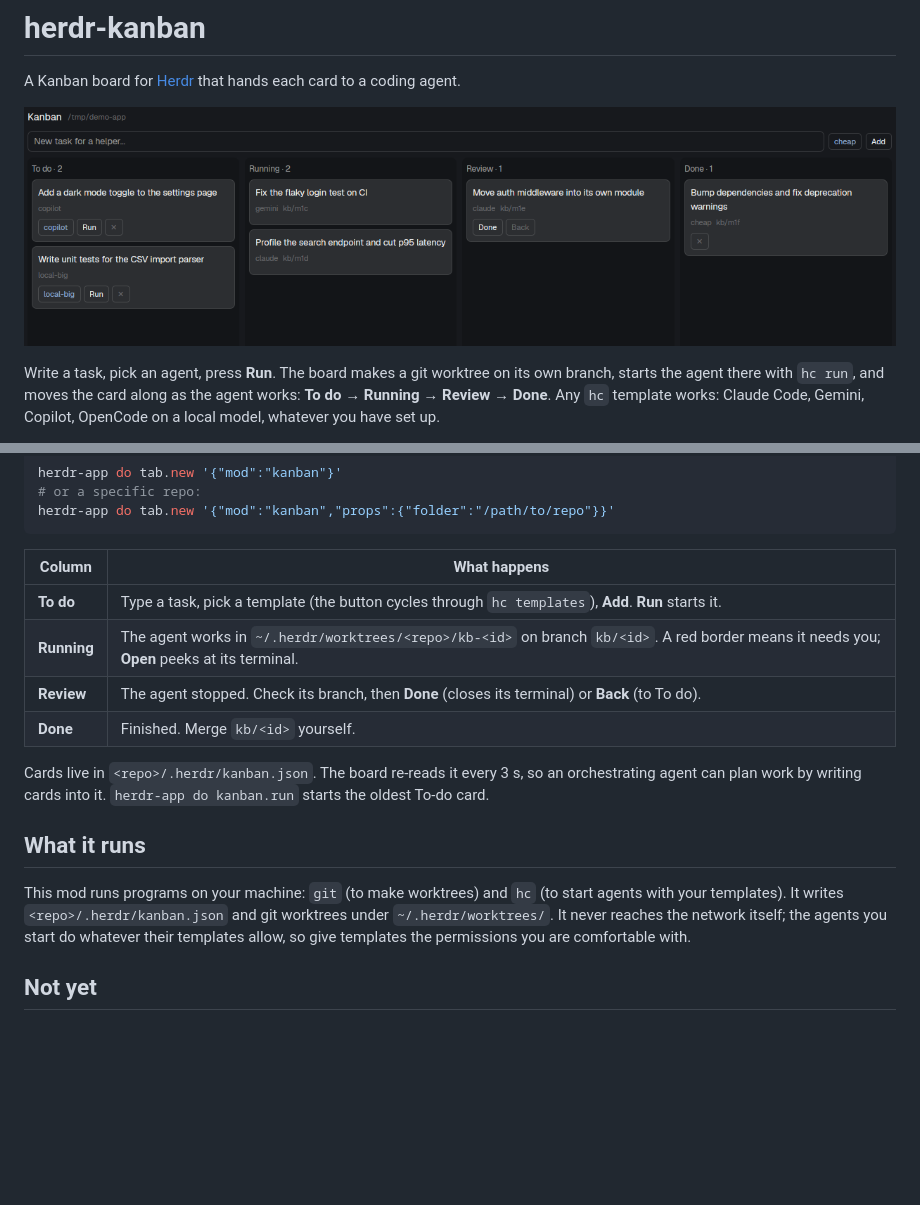
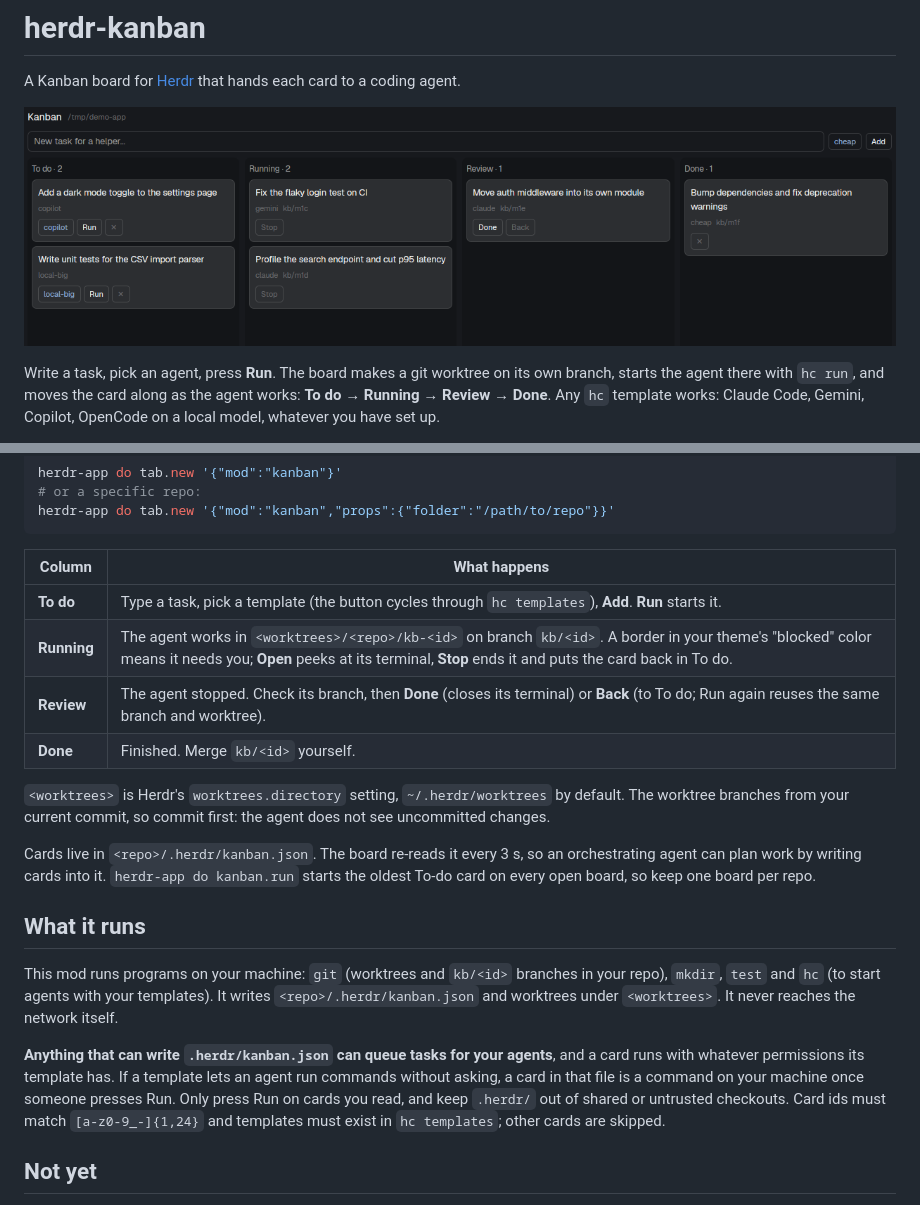
Before and after one commit to anakafeel/herdr-kanban, a Markdown page: README.md, 2 parts joined by grey strips. Drawn GitHub-style; pictures changed too: preview.png; blank space fills up the shorter version.

Commit message:
Fix save races, validate cards, add Stop, document risks

```diff
--- a/README.md
+++ b/README.md
@@ -40,21 +40,31 @@ herdr-app do tab.new '{"mod":"kanban","props":{"folder":"/path/to/repo"}}'
 | Column | What happens |
 |---|---|
 | **To do** | Type a task, pick a template (the button cycles through `hc templates`), **Add**. **Run** starts it. |
-| **Running** | The agent works in `~/.herdr/worktrees/<repo>/kb-<id>` on branch `kb/<id>`. A red border means it needs you; **Open** peeks at its terminal. |
-| **Review** | The agent stopped. Check its branch, then **Done** (closes its terminal) or **Back** (to To do). |
+| **Running** | The agent works in `<worktrees>/<repo>/kb-<id>` on branch `kb/<id>`. A border in your theme's "blocked" color means it needs you; **Open** peeks at its terminal, **Stop** ends it and puts the card back in To do. |
+| **Review** | The agent stopped. Check its branch, then **Done** (closes its terminal) or **Back** (to To do; Run again reuses the same branch and worktree). |
 | **Done** | Finished. Merge `kb/<id>` yourself. |
+
+`<worktrees>` is Herdr's `worktrees.directory` setting, `~/.herdr/worktrees` by default.
+The worktree branches from your current commit, so commit first: the agent does not see
+uncommitted changes.
 
 Cards live in `<repo>/.herdr/kanban.json`. The board re-reads it every 3 s, so an
 orchestrating agent can plan work by writing cards into it. `herdr-app do kanban.run`
-starts the oldest To-do card.
+starts the oldest To-do card on every open board, so keep one board per repo.
 
 ## What it runs
 
-This mod runs programs on your machine: `git` (to make worktrees) and `hc` (to start
-agents with your templates). It writes `<repo>/.herdr/kanban.json` and git worktrees under
-`~/.herdr/worktrees/`. It never reaches
-the network itself; the agents you start do whatever their templates allow, so give
-templates the permissions you are comfortable with.
+This mod runs programs on your machine: `git` (worktrees and `kb/<id>` branches in your
+repo), `mkdir`, `test` and `hc` (to start agents with your templates). It writes
+`<repo>/.herdr/kanban.json` and worktrees under `<worktrees>`. It never reaches the
+network itself.
+
+**Anything that can write `.herdr/kanban.json` can queue tasks for your agents**, and a
+card runs with whatever permissions its template has. If a template lets an agent run
+commands without asking, a card in that file is a command on your machine once someone
+presses Run. Only press Run on cards you read, and keep `.herdr/` out of shared or
+untrusted checkouts. Card ids must match `[a-z0-9_-]{1,24}` and templates must exist in
+`hc templates`; other cards are skipped.
 
 ## Not yet
 
```
Also changed, not shown: RECIPE.md (+27 -12 lines), 1 other file.
